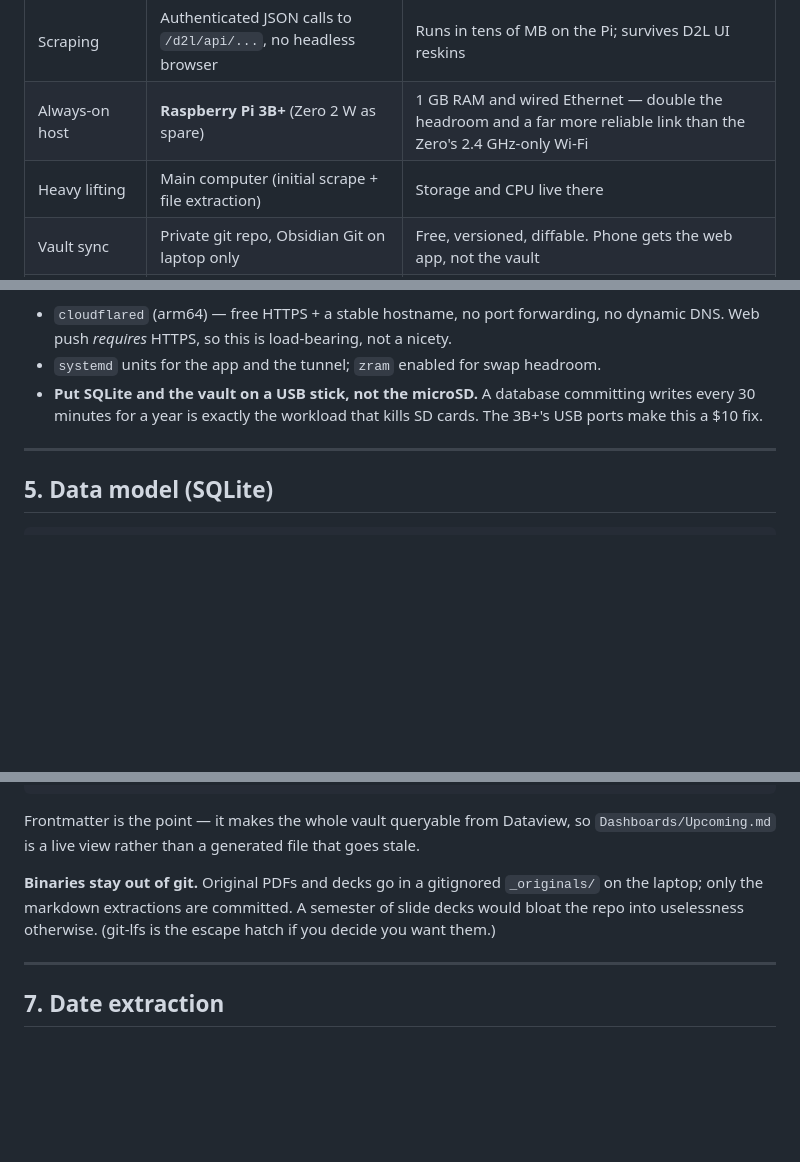
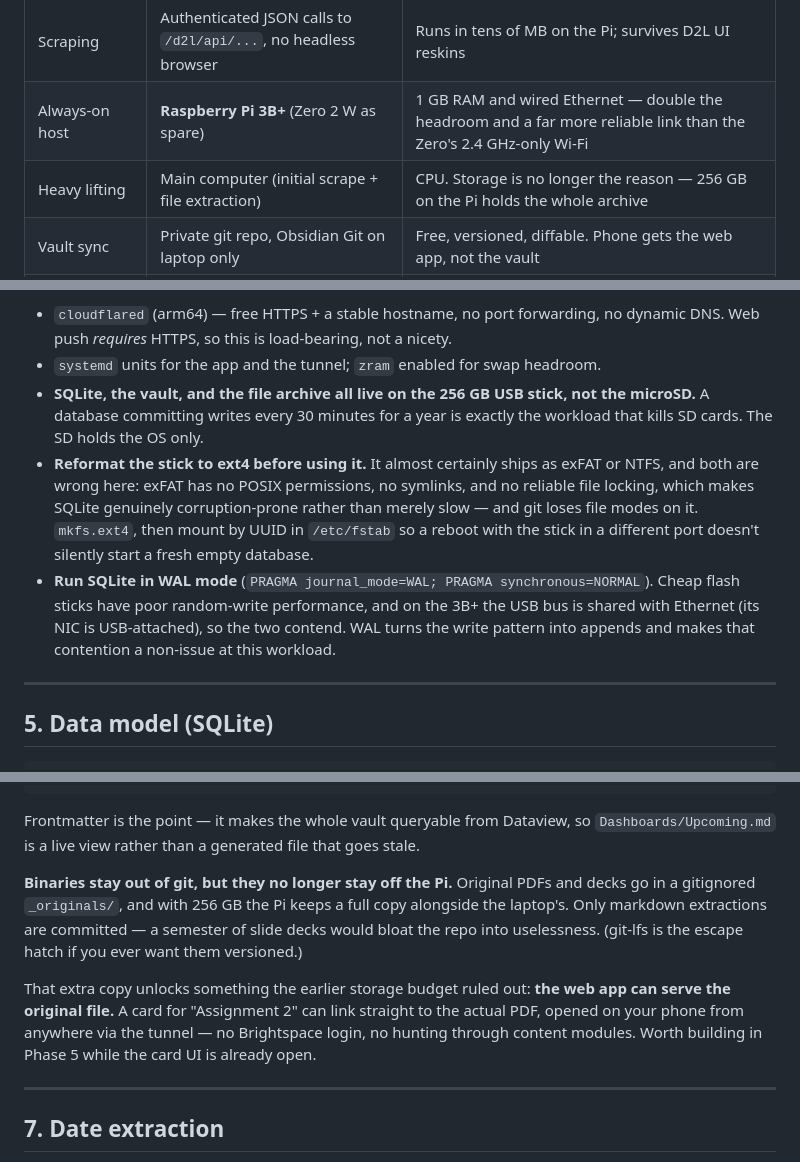
Before and after one commit to cooldude-7/uOttawa-brightspace-scraper, a Markdown page: PLAN.md, 3 parts joined by grey strips. Rendered like a GitHub page; blank space fills up the shorter version.

Commit message:
Plan for a 256GB USB stick on the Pi
Storage stops being the reason heavy work stays on the laptop -- that is
now purely CPU. The Pi can hold the full file archive alongside the DB
and vault, which lets the web app serve original PDFs to the phone.

Adds two setup requirements that would otherwise bite silently: the
stick must be reformatted to ext4 (exFAT gives SQLite no reliable file
locking and loses git file modes) and mounted by UUID, and SQLite runs
in WAL mode since the 3B+ shares its USB bus with the Ethernet NIC.

Co-Authored-By: Claude Opus 5 <noreply@anthropic.com>
Claude-Session: https://claude.ai/code/session_01CYmbCLC3FwF1Lx2wpDxxkn

```diff
--- a/PLAN.md
+++ b/PLAN.md
@@ -14,7 +14,7 @@ notifications on laptop and phone.
 | Login | Real browser on the laptop, human does MFA | MFA is a one-time step; there is no safe way to automate it |
 | Scraping | Authenticated JSON calls to `/d2l/api/...`, no headless browser | Runs in tens of MB on the Pi; survives D2L UI reskins |
 | Always-on host | **Raspberry Pi 3B+** (Zero 2 W as spare) | 1 GB RAM and wired Ethernet — double the headroom and a far more reliable link than the Zero's 2.4 GHz-only Wi-Fi |
-| Heavy lifting | Main computer (initial scrape + file extraction) | Storage and CPU live there |
+| Heavy lifting | Main computer (initial scrape + file extraction) | CPU. Storage is no longer the reason — 256 GB on the Pi holds the whole archive |
 | Vault sync | Private git repo, Obsidian Git on laptop only | Free, versioned, diffable. Phone gets the web app, not the vault |
 | Vault scope | Everything, files text-extracted to markdown | Full-text searchable brain |
 | Cards | Check → Google Calendar, X → dismissed permanently | Predictable; nothing hits the real calendar unreviewed |
@@ -112,9 +112,18 @@ Pi. FastAPI serves the `dist/` folder. Service worker + web app manifest for PWA
 - `cloudflared` (arm64) — free HTTPS + a stable hostname, no port forwarding, no dynamic DNS.
   Web push *requires* HTTPS, so this is load-bearing, not a nicety.
 - `systemd` units for the app and the tunnel; `zram` enabled for swap headroom.
-- **Put SQLite and the vault on a USB stick, not the microSD.** A database committing writes
-  every 30 minutes for a year is exactly the workload that kills SD cards. The 3B+'s USB
-  ports make this a $10 fix.
+- **SQLite, the vault, and the file archive all live on the 256 GB USB stick, not the
+  microSD.** A database committing writes every 30 minutes for a year is exactly the workload
+  that kills SD cards. The SD holds the OS only.
+- **Reformat the stick to ext4 before using it.** It almost certainly ships as exFAT or NTFS,
+  and both are wrong here: exFAT has no POSIX permissions, no symlinks, and no reliable file
+  locking, which makes SQLite genuinely corruption-prone rather than merely slow — and git
+  loses file modes on it. `mkfs.ext4`, then mount by UUID in `/etc/fstab` so a reboot with the
+  stick in a different port doesn't silently start a fresh empty database.
+- **Run SQLite in WAL mode** (`PRAGMA journal_mode=WAL; PRAGMA synchronous=NORMAL`). Cheap
+  flash sticks have poor random-write performance, and on the 3B+ the USB bus is shared with
+  Ethernet (its NIC is USB-attached), so the two contend. WAL turns the write pattern into
+  appends and makes that contention a non-issue at this workload.
 
 ---
 
@@ -183,9 +192,15 @@ scraped_at: 2026-09-07T14:32
 Frontmatter is the point — it makes the whole vault queryable from Dataview, so
 `Dashboards/Upcoming.md` is a live view rather than a generated file that goes stale.
 
-**Binaries stay out of git.** Original PDFs and decks go in a gitignored `_originals/` on the
-laptop; only the markdown extractions are committed. A semester of slide decks would bloat the
-repo into uselessness otherwise. (git-lfs is the escape hatch if you decide you want them.)
+**Binaries stay out of git, but they no longer stay off the Pi.** Original PDFs and decks go
+in a gitignored `_originals/`, and with 256 GB the Pi keeps a full copy alongside the laptop's.
+Only markdown extractions are committed — a semester of slide decks would bloat the repo into
+uselessness. (git-lfs is the escape hatch if you ever want them versioned.)
+
+That extra copy unlocks something the earlier storage budget ruled out: **the web app can serve
+the original file.** A card for "Assignment 2" can link straight to the actual PDF, opened on
+your phone from anywhere via the tunnel — no Brightspace login, no hunting through content
+modules. Worth building in Phase 5 while the card UI is already open.
 
 ---
 
```
